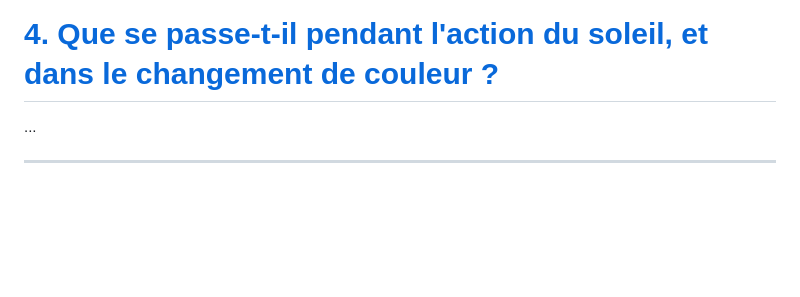
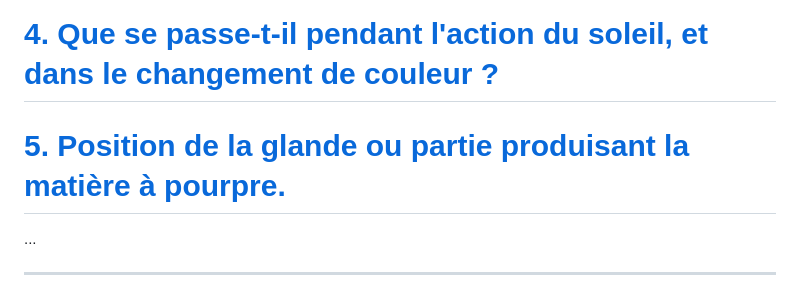
Before and after one commit to solaranamnesis/henri-de-lacaze-duthiers, a Markdown page: mémoire-sur-la-pourpre/full-text-french.md, the part around the change. Rendered like a GitHub page; blank space fills up the shorter version.

```diff
--- a/mémoire-sur-la-pourpre/full-text-french.md
+++ b/mémoire-sur-la-pourpre/full-text-french.md
@@ -11,6 +11,8 @@
 # [3\. Des propriétés de la matière.](#3-des-propriétés-de-la-matière-1)
 
 # [4. Que se passe-t-il pendant l'action du soleil, et dans le changement de couleur ?](#4-que-se-passe-t-il-pendant-laction-du-soleil-et-dans-le-changement-de-couleur--1)
+
+# [5. Position de la glande ou partie produisant la matière à pourpre.]()
 
 ...
 
```
